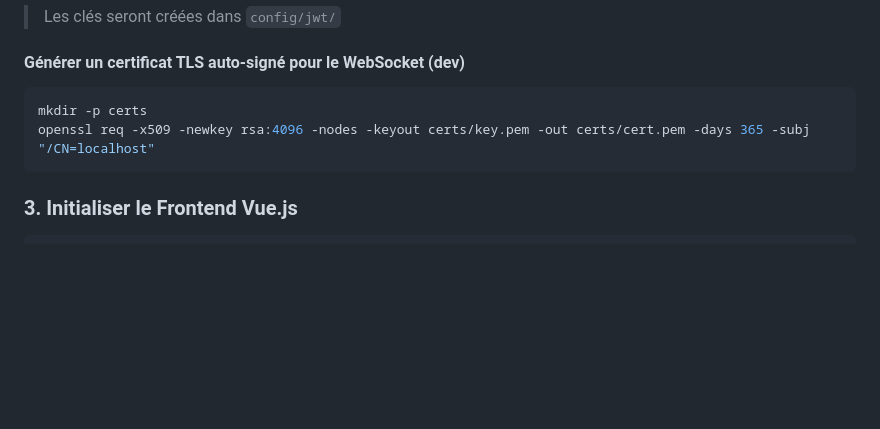
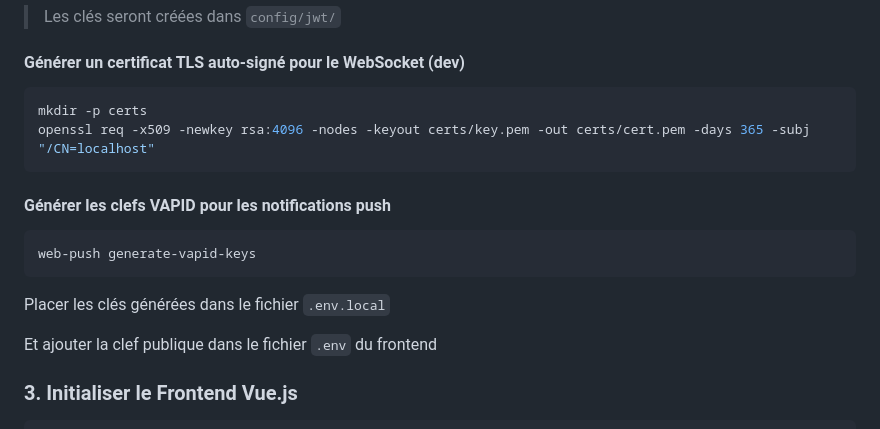
Before and after one commit to Mart1n-S/Roomies-WebSockets, a Markdown page: README.md, the part around the change. Rendered like a GitHub page; blank space fills up the shorter version.

Commit message:
feat: add instructions for generating VAPID keys for push notifications

````diff
--- a/README.md
+++ b/README.md
@@ -104,6 +104,13 @@ mkdir -p certs
 openssl req -x509 -newkey rsa:4096 -nodes -keyout certs/key.pem -out certs/cert.pem -days 365 -subj "/CN=localhost"
 ```
 
+#### Générer les clefs VAPID pour les notifications push
+```bash
+web-push generate-vapid-keys
+```
+Placer les clés générées dans le fichier `.env.local`
+
+Et ajouter la clef publique dans le fichier `.env` du frontend
 ### 3. Initialiser le Frontend Vue.js
 
 ```bash
````
